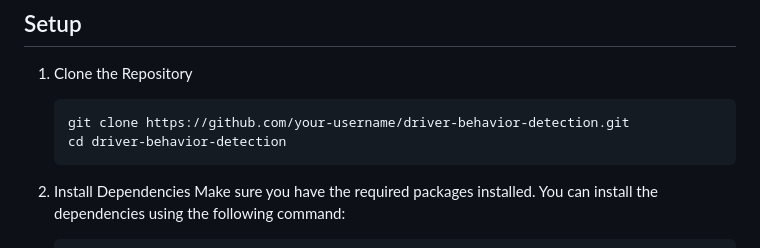
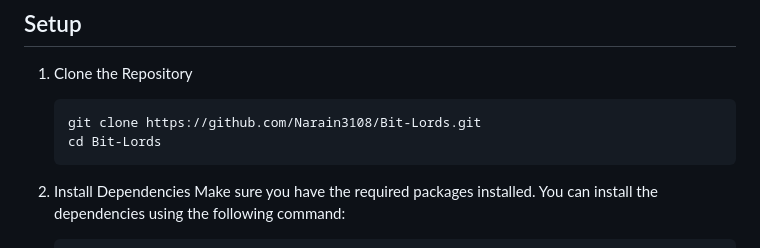
Before and after one commit to maruthu-05/Bit-Lords, a Markdown page: README.md, the part around the change. Rendered like a GitHub page.

````diff
--- a/README.md
+++ b/README.md
@@ -22,8 +22,8 @@ This project aims to monitor and analyze driver behavior in real time using comp
 1. Clone the Repository
 
    ```bash
-   git clone https://github.com/your-username/driver-behavior-detection.git
-   cd driver-behavior-detection
+   git clone https://github.com/Narain3108/Bit-Lords.git
+   cd Bit-Lords
 2. Install Dependencies Make sure you have the required packages installed. You can install the dependencies using the following command:
 
    ```bash
````
